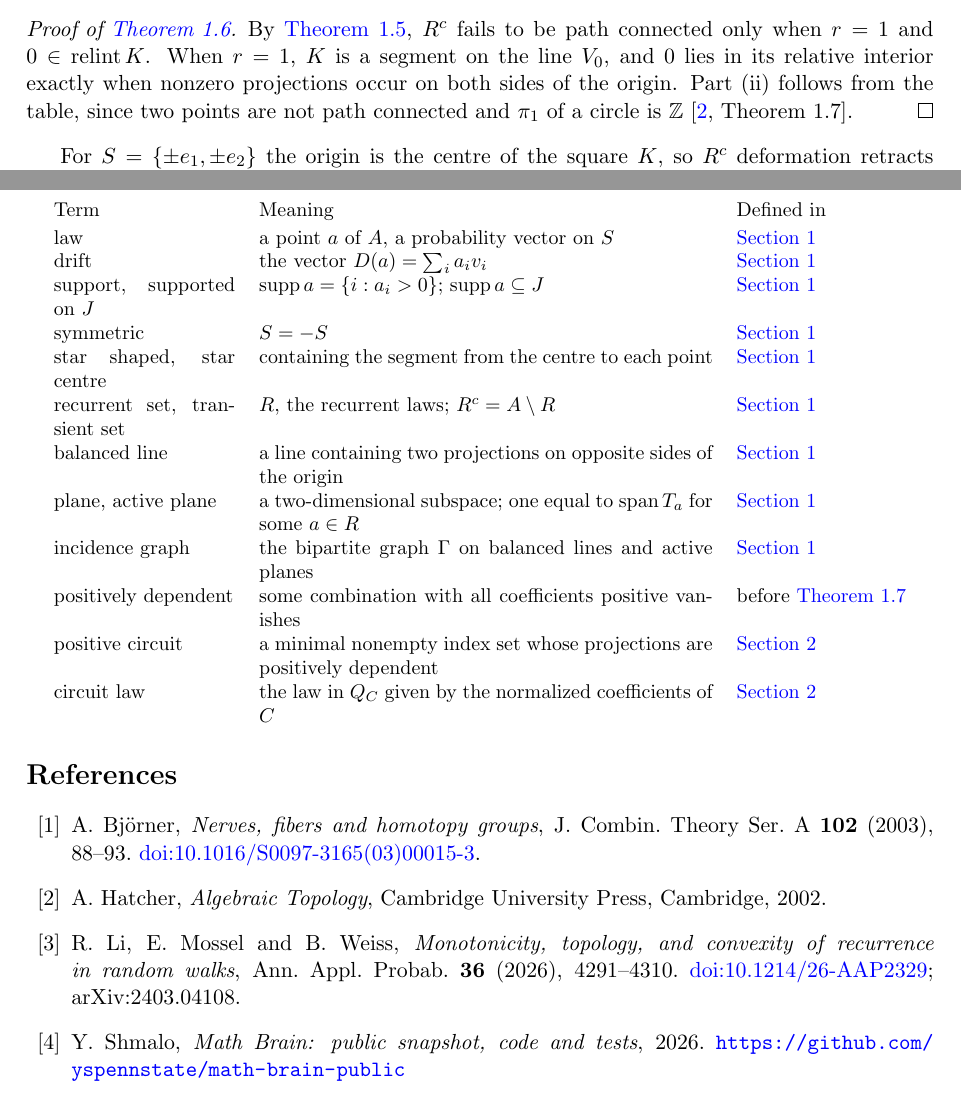
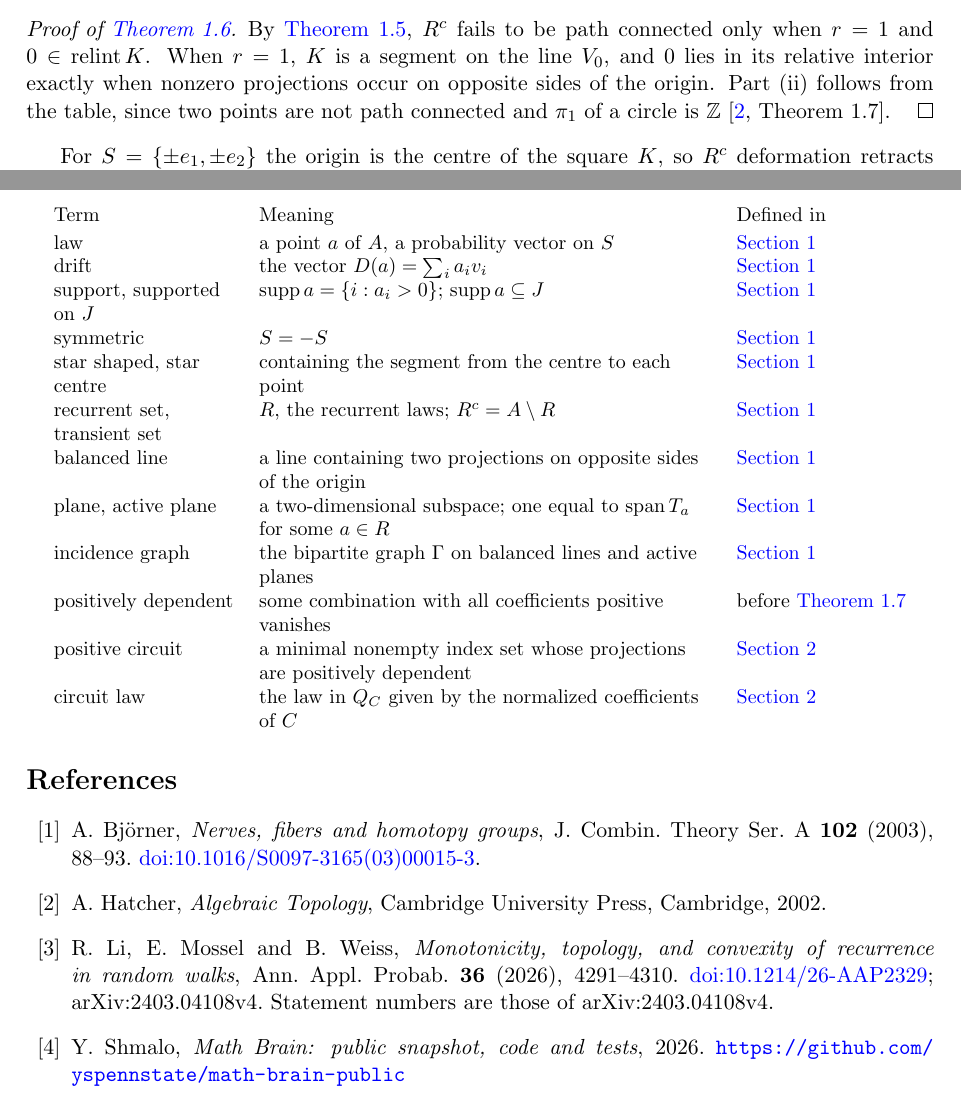
Before and after one commit to yspennstate/recurrent-transient-parameter-sets, a LaTeX paper (main.tex): two parts of pages 9 and 12 of 12, joined at a grey line, cut so that both start at the same text. Compiled offline with pdfLaTeX.

Commit message:
Pin reference numbering, align terms table

```diff
--- a/main.tex
+++ b/main.tex
@@ -4,6 +4,7 @@
 \usepackage{amsmath,amssymb,amsthm,mathtools}
 \usepackage{enumitem}
 \usepackage{booktabs}
+\usepackage{array}
 \usepackage{hyperref}
 \usepackage[nameinlink,noabbrev]{cleveref}
 
@@ -472,7 +473,7 @@ $\{\sum a_ic_i>0\}$ and $\{\sum a_ic_i<0\}$.
 
 \begin{proof}[Proof of \Cref{cor:trans}]
 By \Cref{thm:trans}, $R^c$ fails to be path connected only when $r=1$ and $0\in\relint K$. When $r=1$, $K$ is a segment
-on the line $V_0$, and $0$ lies in its relative interior exactly when nonzero projections occur on both sides of the
+on the line $V_0$, and $0$ lies in its relative interior exactly when nonzero projections occur on opposite sides of the
 origin. Part (ii) follows from the table, since two points are not path connected and $\pi_1$ of a circle is $\Z$
 \cite[Theorem~1.7]{Hatcher}.
 \end{proof}
@@ -577,7 +578,7 @@ $\mu$ & circuit law of a positive circuit & proof of \Cref{thm:convex}\\
 
 \begin{center}
 \small
-\begin{tabular}{@{}p{0.2\textwidth}p{0.5\textwidth}l@{}}
+\begin{tabular}{@{}>{\raggedright\arraybackslash}p{0.2\textwidth}>{\raggedright\arraybackslash}p{0.5\textwidth}l@{}}
 Term & Meaning & Defined in\\[2pt]
 law & a point $a$ of $A$, a probability vector on $S$ & \Cref{sec:intro}\\
 drift & the vector $D(a)=\sum_ia_iv_i$ & \Cref{sec:intro}\\
@@ -605,7 +606,8 @@ A.~Hatcher, \emph{Algebraic Topology}, Cambridge University Press, Cambridge, 20
 
 \bibitem{LMW}
 R.~Li, E.~Mossel and B.~Weiss, \emph{Monotonicity, topology, and convexity of recurrence in random walks}, Ann.\ Appl.\
-Probab.\ \textbf{36} (2026), 4291--4310. \doi{10.1214/26-AAP2329}; arXiv:2403.04108.
+Probab.\ \textbf{36} (2026), 4291--4310. \doi{10.1214/26-AAP2329}; arXiv:2403.04108v4. Statement numbers
+are those of arXiv:2403.04108v4.
 
 \bibitem{MathBrainRepo}
 Y.~Shmalo, \emph{Math Brain: public snapshot, code and tests}, 2026.
```
Also changed, not shown: main.pdf.
